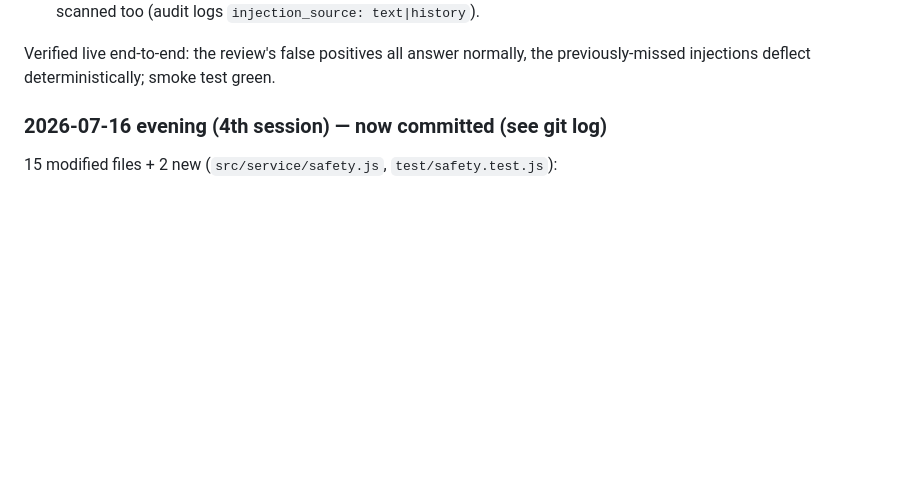
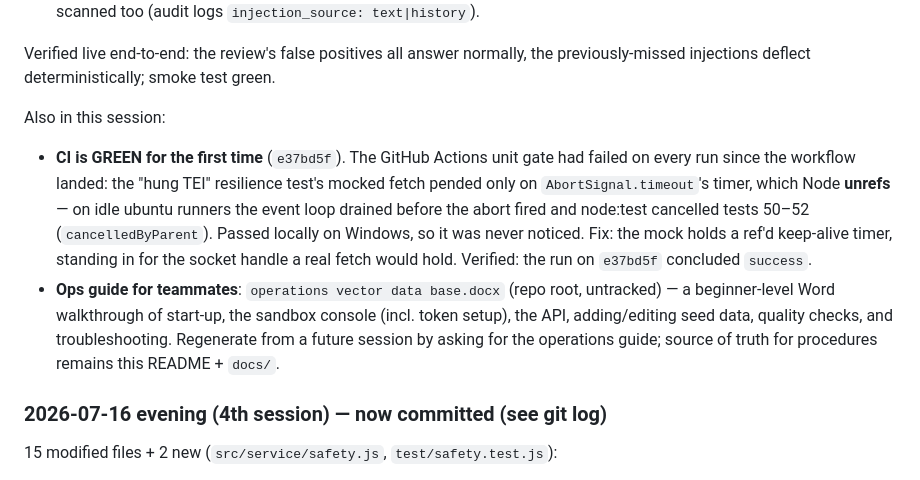
Before and after one commit to Admin-24746/Laila-Vector-DB, a Markdown page: README.md, the part around the change. Drawn GitHub-style; blank space fills up the shorter version.

Commit message:
README: record CI green (unref'd-timer test fix) + teammate ops guide
Co-Authored-By: Claude Fable 5 <noreply@anthropic.com>

```diff
--- a/README.md
+++ b/README.md
@@ -76,6 +76,21 @@ All five review findings addressed in `safety.js` + `app.js`, each pinned in
 
 Verified live end-to-end: the review's false positives all answer normally, the
 previously-missed injections deflect deterministically; smoke test green.
+
+Also in this session:
+
+- **CI is GREEN for the first time** (`e37bd5f`). The GitHub Actions unit gate had failed
+  on every run since the workflow landed: the "hung TEI" resilience test's mocked fetch
+  pended only on `AbortSignal.timeout`'s timer, which Node **unrefs** — on idle ubuntu
+  runners the event loop drained before the abort fired and node:test cancelled tests
+  50–52 (`cancelledByParent`). Passed locally on Windows, so it was never noticed. Fix:
+  the mock holds a ref'd keep-alive timer, standing in for the socket handle a real
+  fetch would hold. Verified: the run on `e37bd5f` concluded `success`.
+- **Ops guide for teammates**: `operations vector data base.docx` (repo root,
+  untracked) — a beginner-level Word walkthrough of start-up, the sandbox console
+  (incl. token setup), the API, adding/editing seed data, quality checks, and
+  troubleshooting. Regenerate from a future session by asking for the operations
+  guide; source of truth for procedures remains this README + `docs/`.
 
 ### 2026-07-16 evening (4th session) — now committed (see git log)
 
```
